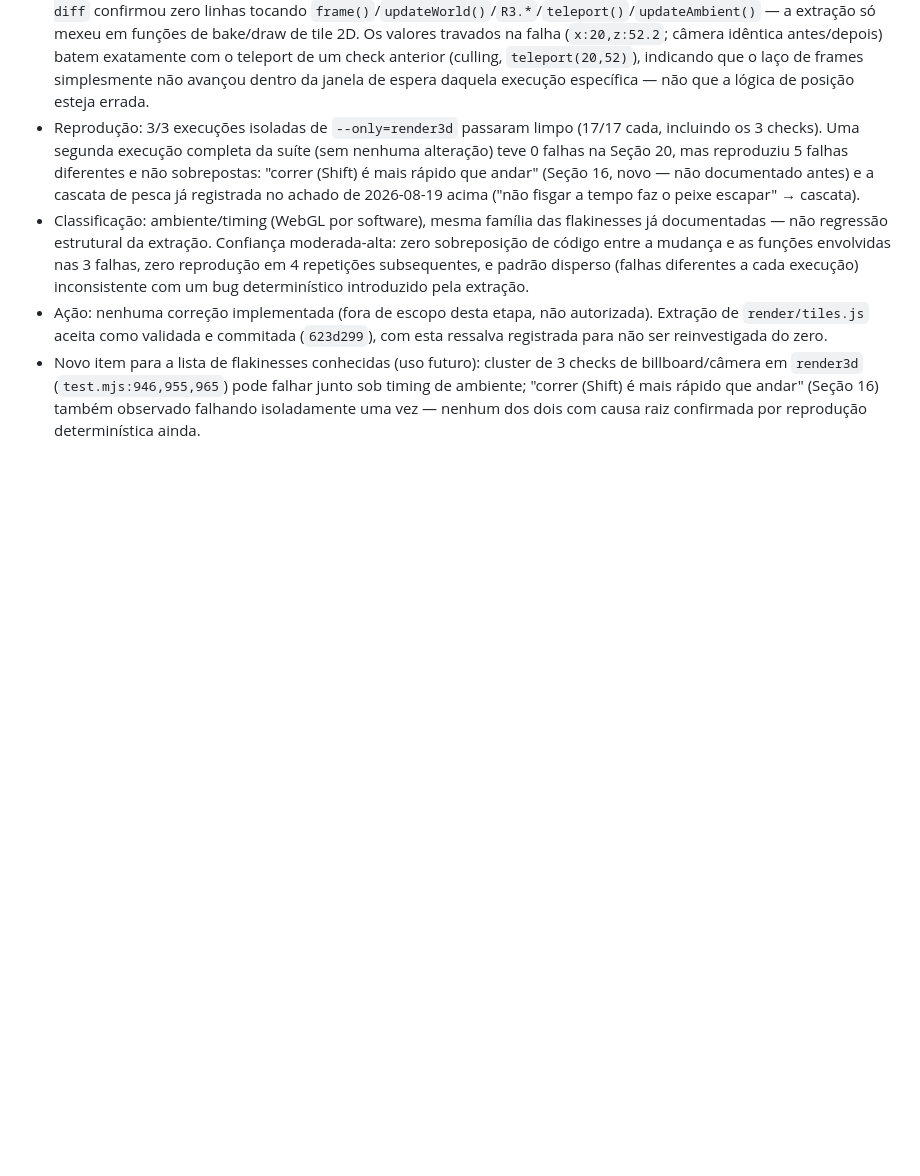
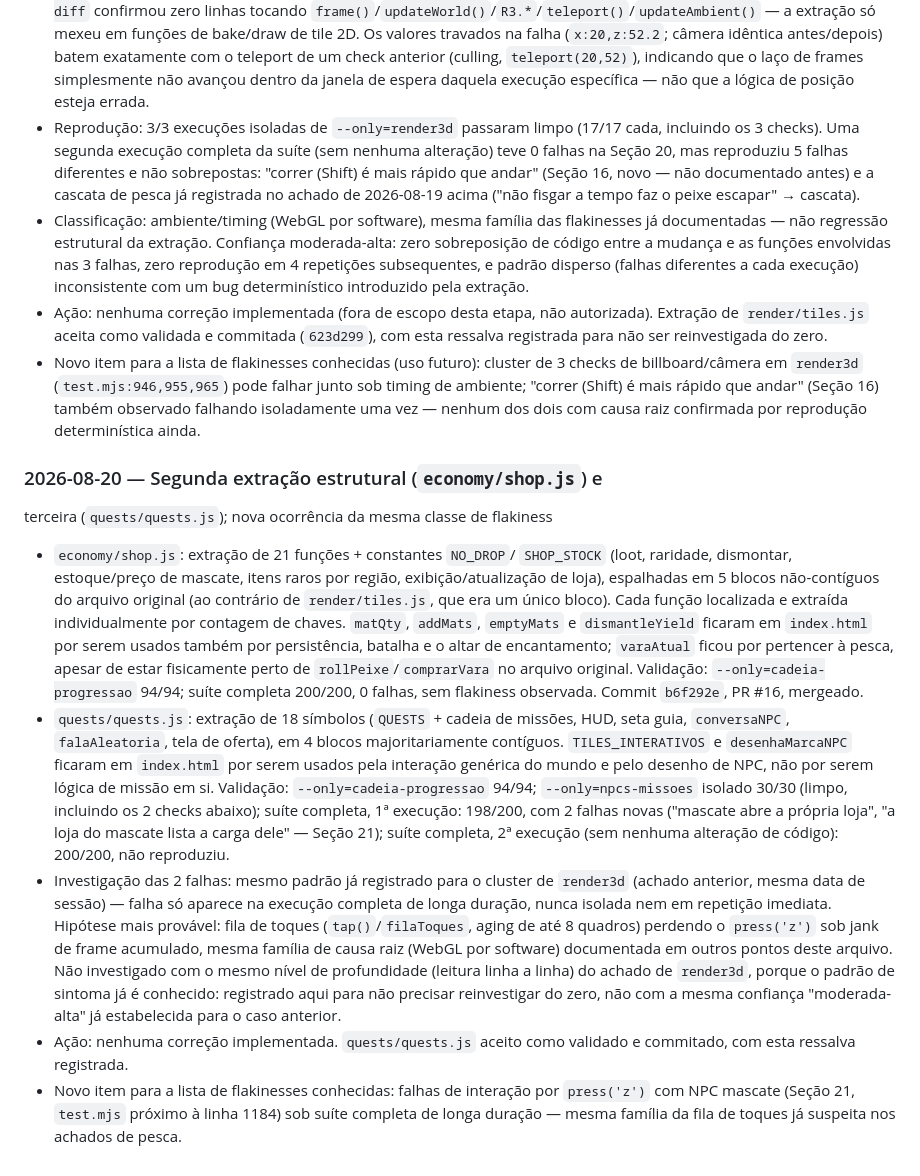
Before and after one commit to Dopumaru/rpg-game, a Markdown page: CLAUDE.md, the part around the change. Rendered like a GitHub page; blank space fills up the shorter version.

Commit message:
docs: document economy/shop.js and quests/quests.js extractions
Records both structural extractions (commits b6f292e and this branch's
quests commit) and a new occurrence of the same environment/timing
flakiness class already documented for render3d — this time on the
mascate shop-interaction checks, non-reproducing on isolated and
repeated full-suite runs.

```diff
--- a/CLAUDE.md
+++ b/CLAUDE.md
@@ -546,3 +546,48 @@ validada; nova classe de flakiness em `render3d` documentada
   "correr (Shift) é mais rápido que andar" (Seção 16) também observado
   falhando isoladamente uma vez — nenhum dos dois com causa raiz
   confirmada por reprodução determinística ainda.
+
+### 2026-08-20 — Segunda extração estrutural (`economy/shop.js`) e
+terceira (`quests/quests.js`); nova ocorrência da mesma classe de
+flakiness
+
+- `economy/shop.js`: extração de 21 funções + constantes `NO_DROP`/
+  `SHOP_STOCK` (loot, raridade, dismontar, estoque/preço de mascate,
+  itens raros por região, exibição/atualização de loja), espalhadas em
+  5 blocos não-contíguos do arquivo original (ao contrário de
+  `render/tiles.js`, que era um único bloco). Cada função localizada e
+  extraída individualmente por contagem de chaves. `matQty`, `addMats`,
+  `emptyMats` e `dismantleYield` ficaram em `index.html` por serem
+  usados também por persistência, batalha e o altar de encantamento;
+  `varaAtual` ficou por pertencer à pesca, apesar de estar fisicamente
+  perto de `rollPeixe`/`comprarVara` no arquivo original. Validação:
+  `--only=cadeia-progressao` 94/94; suíte completa 200/200, 0 falhas,
+  sem flakiness observada. Commit `b6f292e`, PR #16, mergeado.
+- `quests/quests.js`: extração de 18 símbolos (`QUESTS` + cadeia de
+  missões, HUD, seta guia, `conversaNPC`, `falaAleatoria`, tela de
+  oferta), em 4 blocos majoritariamente contíguos. `TILES_INTERATIVOS`
+  e `desenhaMarcaNPC` ficaram em `index.html` por serem usados pela
+  interação genérica do mundo e pelo desenho de NPC, não por serem
+  lógica de missão em si. Validação: `--only=cadeia-progressao` 94/94;
+  `--only=npcs-missoes` isolado 30/30 (limpo, incluindo os 2 checks
+  abaixo); suíte completa, 1ª execução: 198/200, com 2 falhas novas
+  ("mascate abre a própria loja", "a loja do mascate lista a carga
+  dele" — Seção 21); suíte completa, 2ª execução (sem nenhuma
+  alteração de código): 200/200, não reproduziu.
+- Investigação das 2 falhas: mesmo padrão já registrado para o cluster
+  de `render3d` (achado anterior, mesma data de sessão) — falha só
+  aparece na execução completa de longa duração, nunca isolada nem em
+  repetição imediata. Hipótese mais provável: fila de toques
+  (`tap()`/`filaToques`, aging de até 8 quadros) perdendo o `press('z')`
+  sob jank de frame acumulado, mesma família de causa raiz (WebGL por
+  software) documentada em outros pontos deste arquivo. Não
+  investigado com o mesmo nível de profundidade (leitura linha a linha)
+  do achado de `render3d`, porque o padrão de sintoma já é conhecido:
+  registrado aqui para não precisar reinvestigar do zero, não com a
+  mesma confiança "moderada-alta" já estabelecida para o caso anterior.
+- Ação: nenhuma correção implementada. `quests/quests.js` aceito como
+  validado e commitado, com esta ressalva registrada.
+- Novo item para a lista de flakinesses conhecidas: falhas de
+  interação por `press('z')` com NPC mascate (Seção 21,
+  `test.mjs` próximo à linha 1184) sob suíte completa de longa duração
+  — mesma família da fila de toques já suspeita nos achados de pesca.
```
